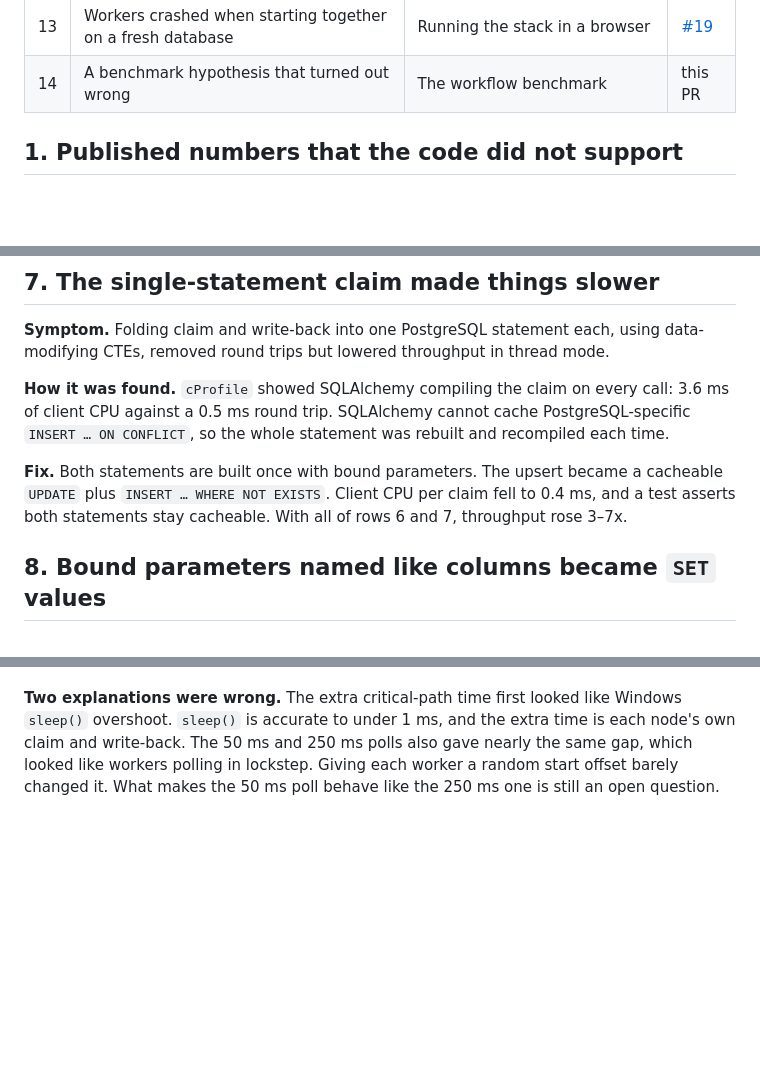
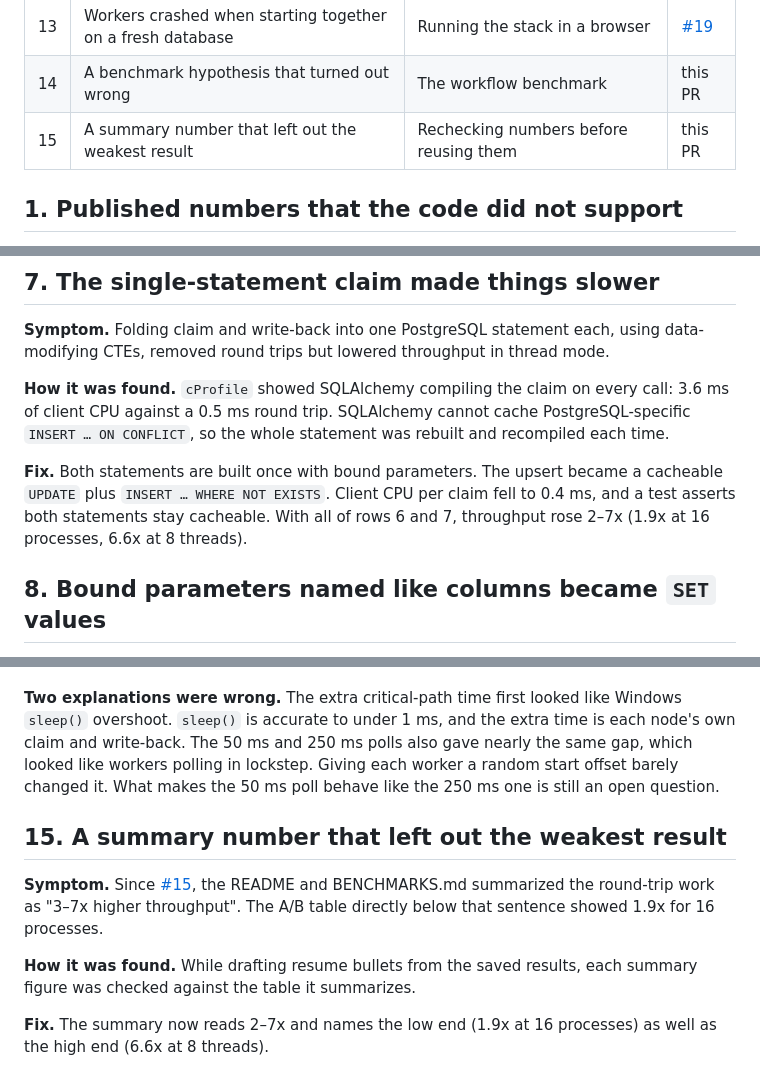
Before and after one commit to Ericliu-eng/distributed-ai-task-scheduler, a Markdown page: docs/ENGINEERING_LOG.md, 3 parts joined by grey strips. Rendered like a GitHub page; blank space fills up the shorter version.

Commit message:
docs: report the round-trip gain as 2-7x, not 3-7x
The summary of #15's optimization said 3-7x, but its own A/B table showed
1.9x for 16 processes. The README and BENCHMARKS.md now give 2-7x with
both ends named, and the engineering log records how the overstatement
was found.

```diff
--- a/docs/ENGINEERING_LOG.md
+++ b/docs/ENGINEERING_LOG.md
@@ -18,6 +18,7 @@ These are problems found while building Orbit. Each one was found by a test, a b
 | 12 | Deadlock between fail-fast and dependency unlocking | Lock-order review, confirmed by a stress test | [#18](https://github.com/Ericliu-eng/distributed-ai-task-scheduler/pull/18) |
 | 13 | Workers crashed when starting together on a fresh database | Running the stack in a browser | [#19](https://github.com/Ericliu-eng/distributed-ai-task-scheduler/pull/19) |
 | 14 | A benchmark hypothesis that turned out wrong | The workflow benchmark | this PR |
+| 15 | A summary number that left out the weakest result | Rechecking numbers before reusing them | this PR |
 
 ## 1. Published numbers that the code did not support
 
@@ -63,7 +64,7 @@ These are problems found while building Orbit. Each one was found by a test, a b
 
 **How it was found.** `cProfile` showed SQLAlchemy compiling the claim on every call: 3.6 ms of client CPU against a 0.5 ms round trip. SQLAlchemy cannot cache PostgreSQL-specific `INSERT … ON CONFLICT`, so the whole statement was rebuilt and recompiled each time.
 
-**Fix.** Both statements are built once with bound parameters. The upsert became a cacheable `UPDATE` plus `INSERT … WHERE NOT EXISTS`. Client CPU per claim fell to 0.4 ms, and a test asserts both statements stay cacheable. With all of rows 6 and 7, throughput rose 3–7x.
+**Fix.** Both statements are built once with bound parameters. The upsert became a cacheable `UPDATE` plus `INSERT … WHERE NOT EXISTS`. Client CPU per claim fell to 0.4 ms, and a test asserts both statements stay cacheable. With all of rows 6 and 7, throughput rose 2–7x (1.9x at 16 processes, 6.6x at 8 threads).
 
 ## 8. Bound parameters named like columns became `SET` values
 
@@ -116,3 +117,11 @@ These are problems found while building Orbit. Each one was found by a test, a b
 **What the measurement showed.** With 100 workflows in flight, the idle poll made no difference (hand-off p50 3 ms at 250, 50, and 10 ms). The queue never empties, and the worker that finishes a node claims its newly queued dependent immediately. The poll only matters on an idle system. With one workflow at a time, a 10 ms poll cut the gap between nodes from about 30 ms to about 6 ms.
 
 **Two explanations were wrong.** The extra critical-path time first looked like Windows `sleep()` overshoot. `sleep()` is accurate to under 1 ms, and the extra time is each node's own claim and write-back. The 50 ms and 250 ms polls also gave nearly the same gap, which looked like workers polling in lockstep. Giving each worker a random start offset barely changed it. What makes the 50 ms poll behave like the 250 ms one is still an open question.
+
+## 15. A summary number that left out the weakest result
+
+**Symptom.** Since [#15](https://github.com/Ericliu-eng/distributed-ai-task-scheduler/pull/15), the README and BENCHMARKS.md summarized the round-trip work as "3–7x higher throughput". The A/B table directly below that sentence showed 1.9x for 16 processes.
+
+**How it was found.** While drafting resume bullets from the saved results, each summary figure was checked against the table it summarizes.
+
+**Fix.** The summary now reads 2–7x and names the low end (1.9x at 16 processes) as well as the high end (6.6x at 8 threads).
```
Also changed, not shown: README.md (+1 -1 lines), docs/BENCHMARKS.md (+1 -1 lines).
